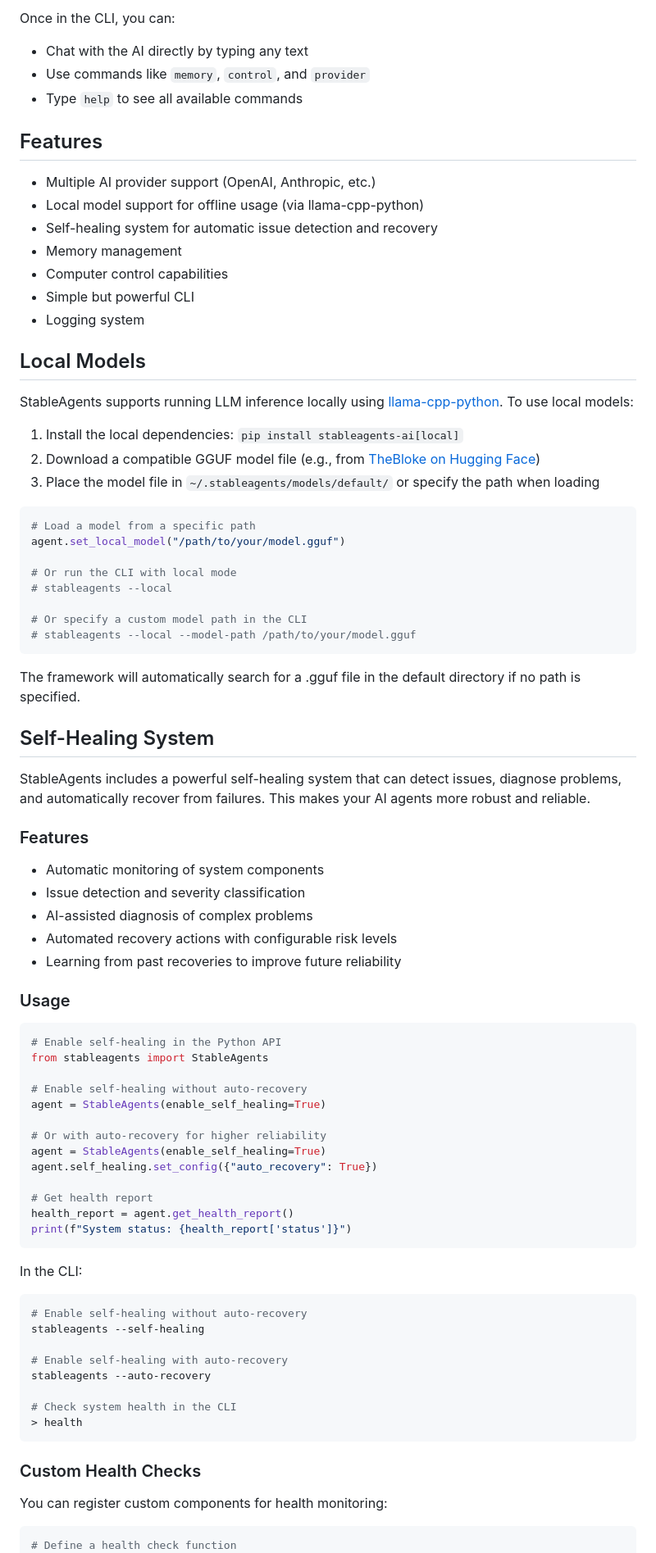
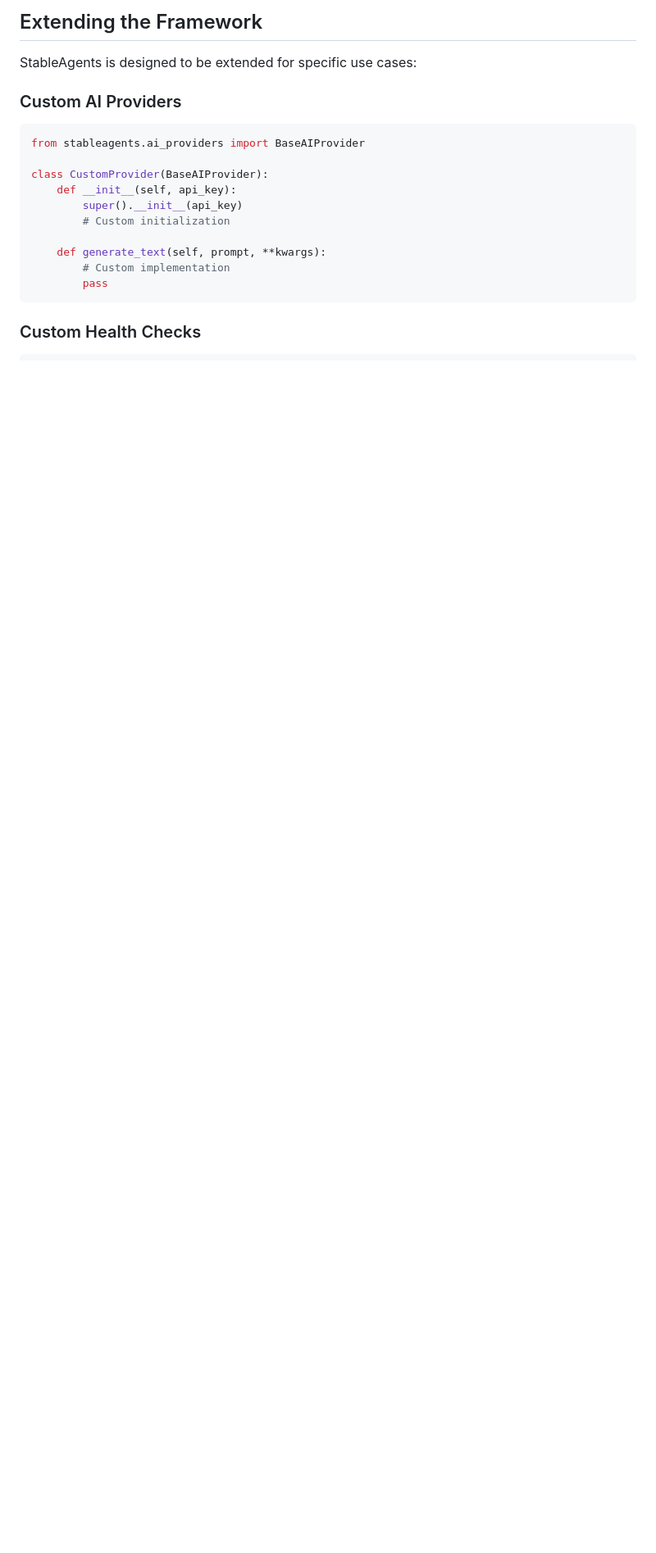
Before and after one commit to stableagents/stableagents, a Markdown page: README.md, the part around one of its changes. Shown at 82% size. GitHub-like rendering; blank space fills up the shorter version.

````diff
--- a/README.md
+++ b/README.md
@@ -65,90 +86,27 @@ stableagents --local --model-path /path/to/your/model.gguf
 ```
 
-Once in the CLI, you can:
-- Chat with the AI directly by typing any text
-- Use commands like `memory`, `control`, and `provider`
-- Type `help` to see all available commands
+## Extending the Framework
 
-## Features
+StableAgents is designed to be extended for specific use cases:
 
-- Multiple AI provider support (OpenAI, Anthropic, etc.)
-- Local model support for offline usage (via llama-cpp-python)
-- Self-healing system for automatic issue detection and recovery
-- Memory management
-- Computer control capabilities
-- Simple but powerful CLI
-- Logging system
-
-## Local Models
-
-StableAgents supports running LLM inference locally using [llama-cpp-python](https://github.com/abetlen/llama-cpp-python). To use local models:
-
-1. Install the local dependencies: `pip install stableagents-ai[local]`
-2. Download a compatible GGUF model file (e.g., from [TheBloke on Hugging Face](https://huggingface.co/TheBloke))
-3. Place the model file in `~/.stableagents/models/default/` or specify the path when loading
+### Custom AI Providers
 
 ```python
-# Load a model from a specific path
-agent.set_local_model("/path/to/your/model.gguf")
+from stableagents.ai_providers import BaseAIProvider
 
-# Or run the CLI with local mode
-# stableagents --local
+class CustomProvider(BaseAIProvider):
+    def __init__(self, api_key):
+        super().__init__(api_key)
+        # Custom initialization
 
-# Or specify a custom model path in the CLI
-# stableagents --local --model-path /path/to/your/model.gguf
-```
-
-The framework will automatically search for a .gguf file in the default directory if no path is specified.
-
-## Self-Healing System
-
-StableAgents includes a powerful self-healing system that can detect issues, diagnose problems, and automatically recover from failures. This makes your AI agents more robust and reliable.
-
-### Features
-
-- Automatic monitoring of system components
-- Issue detection and severity classification
-- AI-assisted diagnosis of complex problems
-- Automated recovery actions with configurable risk levels
-- Learning from past recoveries to improve future reliability
-
-### Usage
-
-```python
-# Enable self-healing in the Python API
-from stableagents import StableAgents
-
-# Enable self-healing without auto-recovery
-agent = StableAgents(enable_self_healing=True)
-
-# Or with auto-recovery for higher reliability
-agent = StableAgents(enable_self_healing=True)
-agent.self_healing.set_config({"auto_recovery": True})
-
-# Get health report
-health_report = agent.get_health_report()
-print(f"System status: {health_report['status']}")
-```
-
-In the CLI:
-
-```bash
-# Enable self-healing without auto-recovery
-stableagents --self-healing
-
-# Enable self-healing with auto-recovery
-stableagents --auto-recovery
-
-# Check system health in the CLI
-> health
+    def generate_text(self, prompt, **kwargs):
+        # Custom implementation
+        pass
 ```
 
 ### Custom Health Checks
 
-You can register custom components for health monitoring:
-
 ```python
-# Define a health check function
 def check_database_health():
     from stableagents.core.self_healing.monitor import HealthMetric
     metrics = []
````
Also changed, not shown: other parts of README.md (+59 -40 lines).
